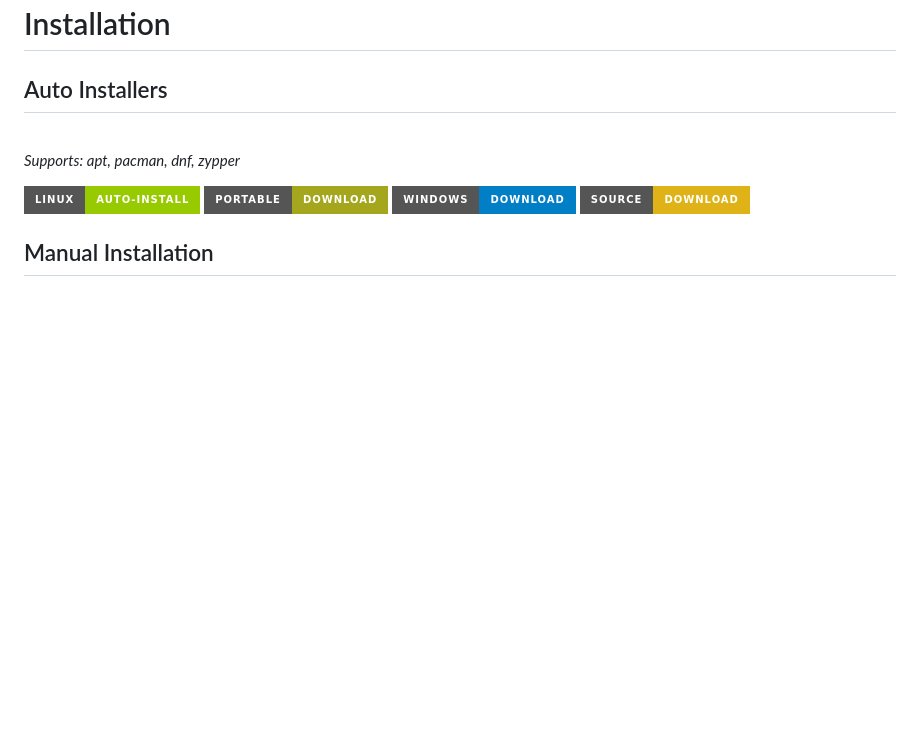
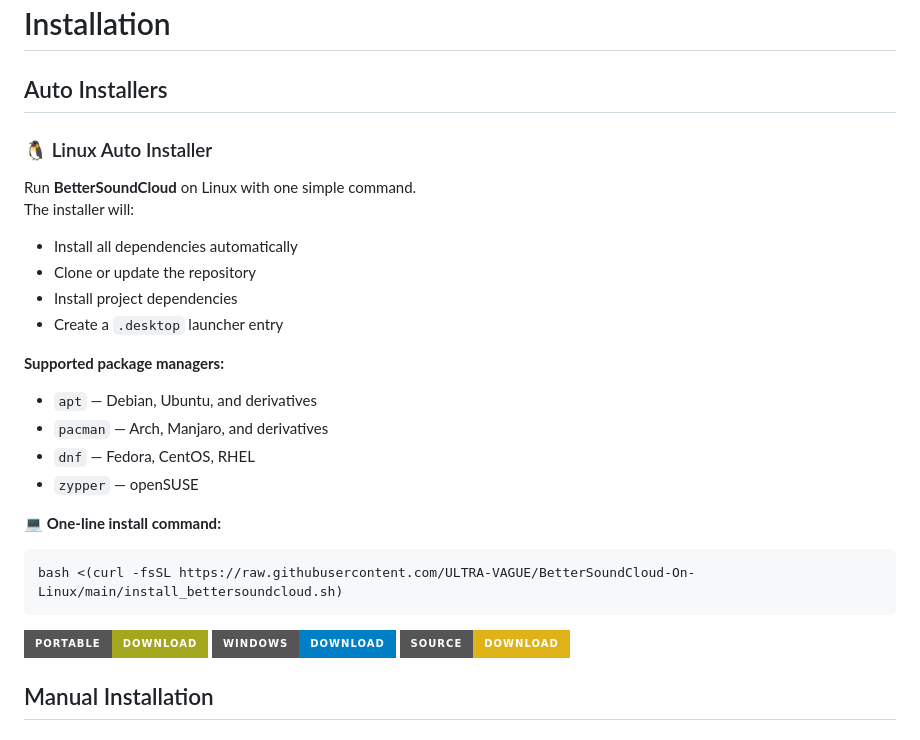
Before and after one commit to AlirezaKJ/BetterSoundCloud, a Markdown page: README.md, the part around the change. GitHub-like rendering; badges without logos; blank space fills up the shorter version.

Commit message:
Update README with proper autoinstaller for Linux

````diff
--- a/README.md
+++ b/README.md
@@ -7,9 +7,27 @@ A PC client of SoundCloud with themes and plugins made using electronjs
 # Installation
 
 ## Auto Installers
-<br> *Supports: apt, pacman, dnf, zypper*
+### 🐧 Linux Auto Installer
 
-[![Linux Auto Installer](https://img.shields.io/badge/Linux-Auto--Install-green?style=for-the-badge&logo=linux&logoColor=white)](https://raw.githubusercontent.com/ULTRA-VAGUE/BetterSoundCloud-On-Linux/main/install_bettersoundcloud.sh)
+Run **BetterSoundCloud** on Linux with one simple command.
+The installer will:
+
+- Install all dependencies automatically
+- Clone or update the repository
+- Install project dependencies
+- Create a `.desktop` launcher entry
+
+**Supported package managers:**
+
+- `apt` — Debian, Ubuntu, and derivatives
+- `pacman` — Arch, Manjaro, and derivatives
+- `dnf` — Fedora, CentOS, RHEL
+- `zypper` — openSUSE
+
+💻 **One-line install command:**
+```bash
+bash <(curl -fsSL https://raw.githubusercontent.com/ULTRA-VAGUE/BetterSoundCloud-On-Linux/main/install_bettersoundcloud.sh)
+```
 [![Github All Releases](https://img.shields.io/badge/Portable-Download-yellowgreen?style=for-the-badge&logo=electron-builder&logoColor=white)](https://github.com/AlirezaKJ/BetterSoundCloud/releases/download/V0.6.0/BetterSoundCloud.0.6.0.Portable.zip)
 [![Github All Releases](https://img.shields.io/badge/Windows-Download-blue?style=for-the-badge&logo=windows11&logoColor=white)](https://github.com/AlirezaKJ/BetterSoundCloud/releases/download/V0.6.0/BetterSoundCloud.0.6.0.msi)
 [![Github All Releases](https://img.shields.io/badge/Source-Download-yellow?style=for-the-badge&logo=javascript&logoColor=white)](https://github.com/AlirezaKJ/BetterSoundCloud/archive/refs/tags/V0.6.0.zip)
````
